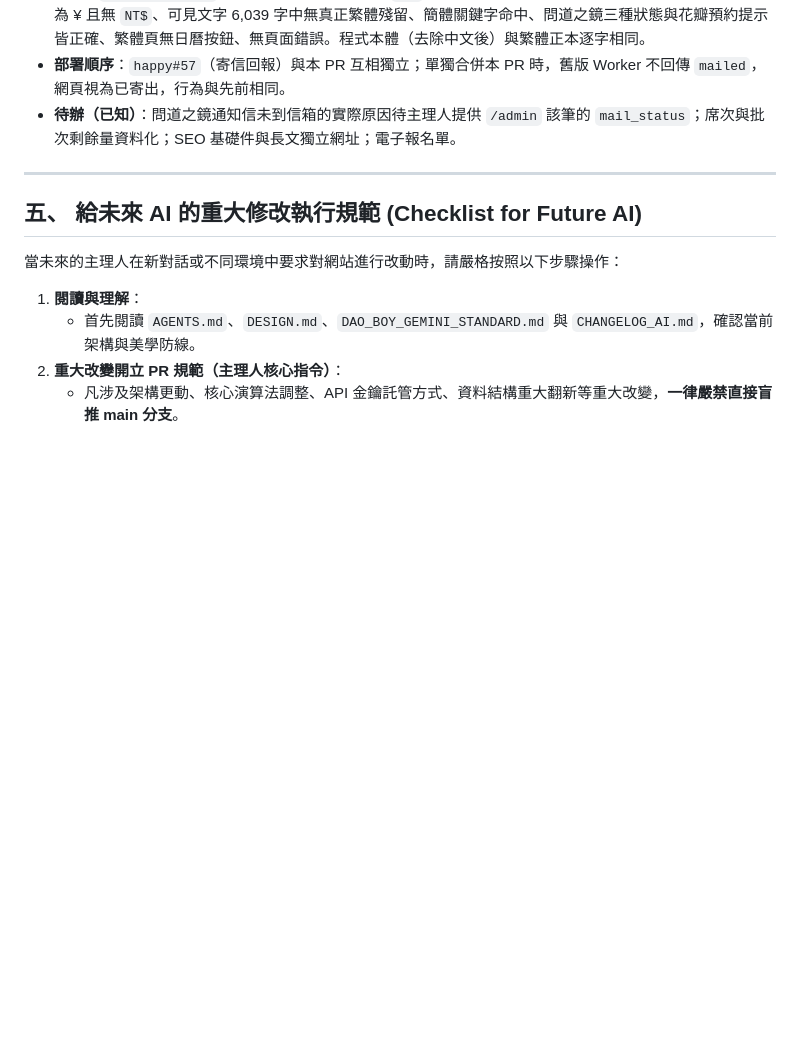
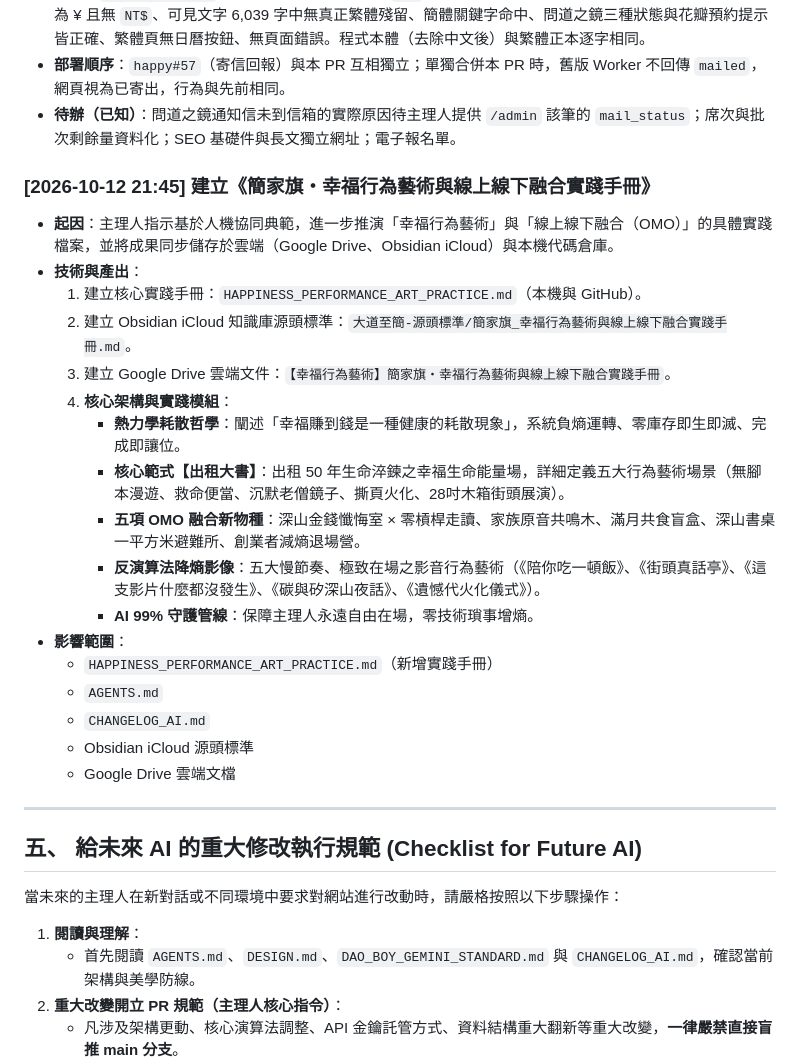
Before and after one commit to Alexchiachi/daoissimple, a Markdown page: CHANGELOG_AI.md, the part around one of its changes. Rendered like a GitHub page; blank space fills up the shorter version.

Commit message:
docs: 建立簡家旗幸福行為藝術與線上線下融合實踐手冊 (HAPPINESS_PERFORMANCE_ART_PRACTICE.md)

```diff
--- a/CHANGELOG_AI.md
+++ b/CHANGELOG_AI.md
@@ -362,6 +361,24 @@ daoissimple/
 * **自檢**：`tools/check.py` 通過，並以注入繁體字與 `NT$` 的副本驗證會報錯。Playwright 端對端：簡體頁價格為 ¥ 且無 `NT$`、可見文字 6,039 字中無真正繁體殘留、簡體關鍵字命中、問道之鏡三種狀態與花瓣預約提示皆正確、繁體頁無日曆按鈕、無頁面錯誤。程式本體（去除中文後）與繁體正本逐字相同。
 * **部署順序**：`happy#57`（寄信回報）與本 PR 互相獨立；單獨合併本 PR 時，舊版 Worker 不回傳 `mailed`，網頁視為已寄出，行為與先前相同。
 * **待辦（已知）**：問道之鏡通知信未到信箱的實際原因待主理人提供 `/admin` 該筆的 `mail_status`；席次與批次剩餘量資料化；SEO 基礎件與長文獨立網址；電子報名單。
+### [2026-10-12 21:45] 建立《簡家旗・幸福行為藝術與線上線下融合實踐手冊》
+* **起因**：主理人指示基於人機協同典範，進一步推演「幸福行為藝術」與「線上線下融合（OMO）」的具體實踐檔案，並將成果同步儲存於雲端（Google Drive、Obsidian iCloud）與本機代碼倉庫。
+* **技術與產出**：
+  1. 建立核心實踐手冊：`HAPPINESS_PERFORMANCE_ART_PRACTICE.md`（本機與 GitHub）。
+  2. 建立 Obsidian iCloud 知識庫源頭標準：`大道至簡-源頭標準/簡家旗_幸福行為藝術與線上線下融合實踐手冊.md`。
+  3. 建立 Google Drive 雲端文件：`【幸福行為藝術】簡家旗・幸福行為藝術與線上線下融合實踐手冊`。
+  4. **核心架構與實踐模組**：
+     - **熱力學耗散哲學**：闡述「幸福賺到錢是一種健康的耗散現象」，系統負熵運轉、零庫存即生即滅、完成即讓位。
+     - **核心範式【出租大書】**：出租 50 年生命淬鍊之幸福生命能量場，詳細定義五大行為藝術場景（無腳本漫遊、救命便當、沉默老僧鏡子、撕頁火化、28吋木箱街頭展演）。
+     - **五項 OMO 融合新物種**：深山金錢懺悔室 × 零槓桿走讀、家族原音共鳴木、滿月共食盲盒、深山書桌一平方米避難所、創業者減熵退場營。
+     - **反演算法降熵影像**：五大慢節奏、極致在場之影音行為藝術（《陪你吃一頓飯》、《街頭真話亭》、《這支影片什麼都沒發生》、《碳與矽深山夜話》、《遺憾代火化儀式》）。
+     - **AI 99% 守護管線**：保障主理人永遠自由在場，零技術瑣事增熵。
+* **影響範圍**：
+  - `HAPPINESS_PERFORMANCE_ART_PRACTICE.md`（新增實踐手冊）
+  - `AGENTS.md`
+  - `CHANGELOG_AI.md`
+  - Obsidian iCloud 源頭標準
+  - Google Drive 雲端文檔
 
 ---
 
```
Also changed, not shown: other parts of CHANGELOG_AI.md (+0 -1 lines), AGENTS.md (+1 -1 lines), HAPPINESS_PERFORMANCE_ART_PRACTICE.md (added, +131 -0 lines).
